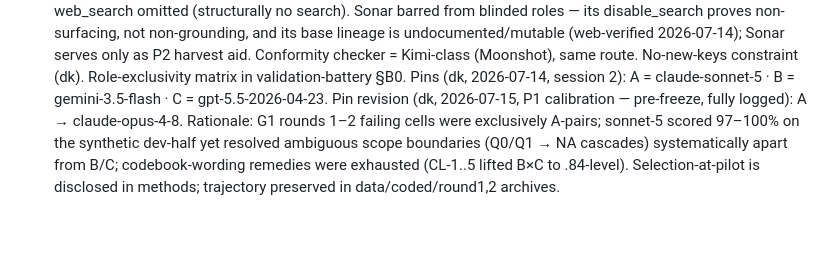
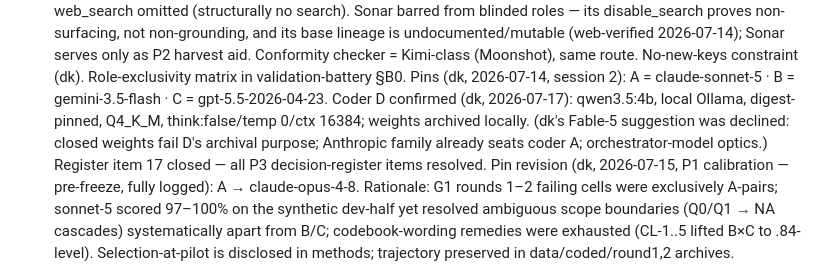
Before and after one commit to dankang21/ditch-audit, a Markdown page: CONTEXT.md, the part around the change. GitHub-like rendering; blank space fills up the shorter version.

Commit message:
coder D confirmed: qwen3.5:4b local Ollama (digest-pinned, weights archived); register item 17 closed

```diff
--- a/CONTEXT.md
+++ b/CONTEXT.md
@@ -132,6 +132,10 @@ Islam/Judaism (S6), Lapide (S8 — accepts S1–S7).
   Conformity checker = Kimi-class (Moonshot), same route. No-new-keys constraint (dk).
   Role-exclusivity matrix in validation-battery §B0. Pins (dk, 2026-07-14, session 2):
   A = claude-sonnet-5 · B = gemini-3.5-flash · C = gpt-5.5-2026-04-23.
+  Coder D confirmed (dk, 2026-07-17): qwen3.5:4b, local Ollama, digest-pinned, Q4_K_M,
+  think:false/temp 0/ctx 16384; weights archived locally. (dk's Fable-5 suggestion was
+  declined: closed weights fail D's archival purpose; Anthropic family already seats coder A;
+  orchestrator-model optics.) Register item 17 closed — all P3 decision-register items resolved.
   Pin revision (dk, 2026-07-15, P1 calibration — pre-freeze, fully logged): A → claude-opus-4-8.
   Rationale: G1 rounds 1–2 failing cells were exclusively A-pairs; sonnet-5 scored 97–100% on the
   synthetic dev-half yet resolved ambiguous scope boundaries (Q0/Q1 → NA cascades) systematically
```
Also changed, not shown: docs/validation-battery-v1.md (+1 -1 lines).
